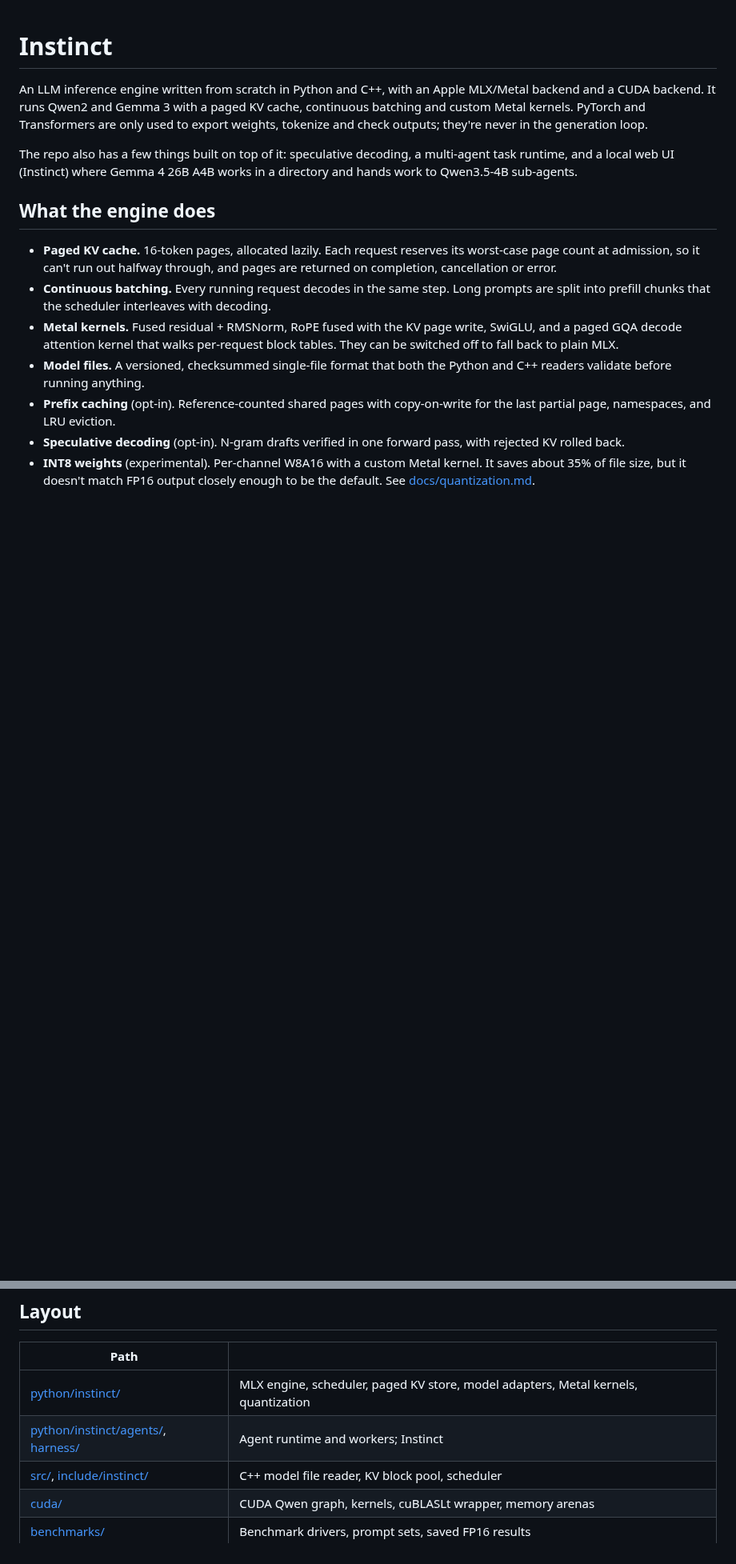
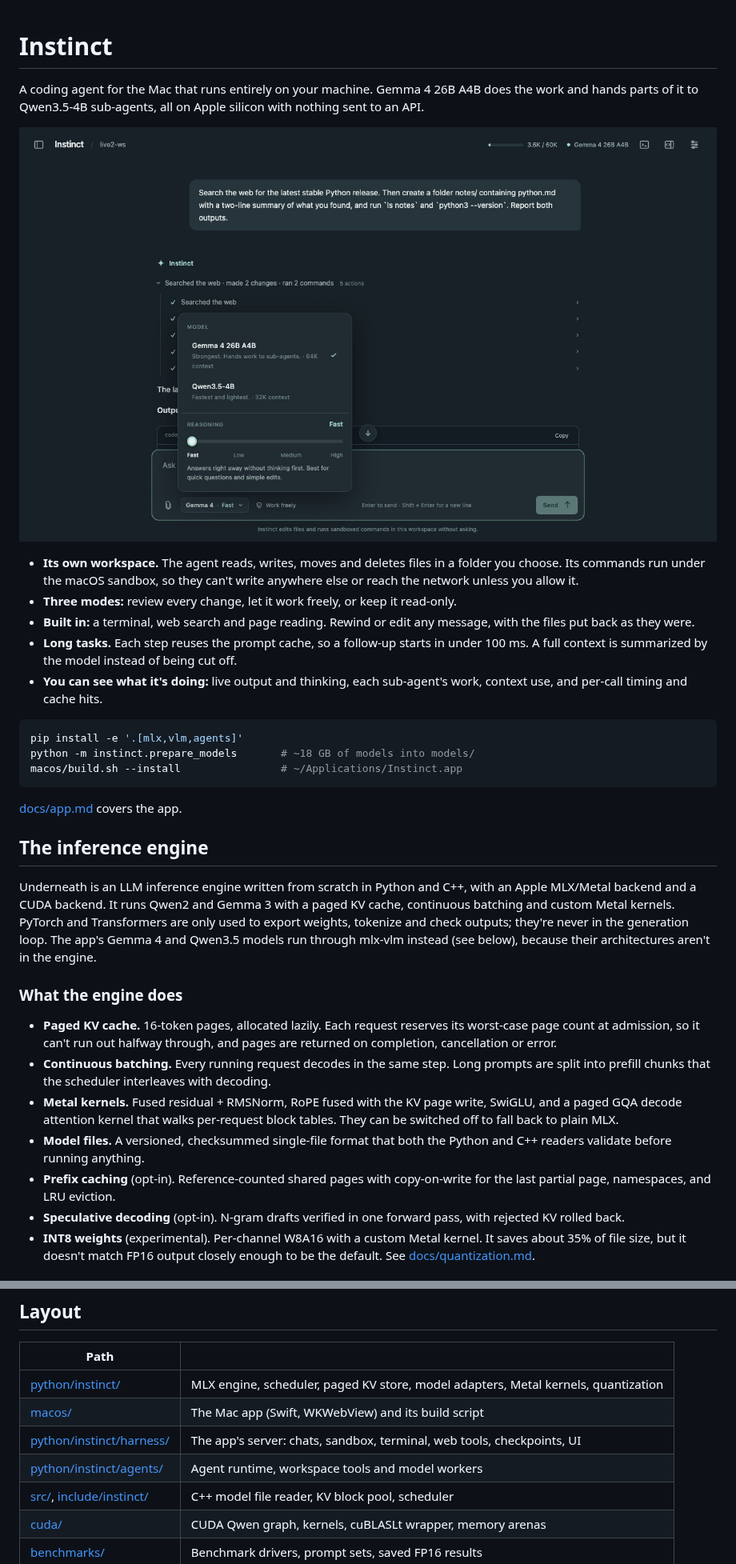
Before and after one commit to KavinP21/LLM-Inference, a Markdown page: README.md, 2 parts joined by grey strips. Shown at 80% size. Drawn GitHub-style; pictures changed too: docs/images/app-chat.jpg; blank space fills up the shorter version.

````diff
--- a/README.md
+++ b/README.md
@@ -1,16 +1,42 @@
 # Instinct
 
-An LLM inference engine written from scratch in Python and C++, with an Apple
-MLX/Metal backend and a CUDA backend. It runs Qwen2 and Gemma 3 with a paged KV
-cache, continuous batching and custom Metal kernels. PyTorch and Transformers are
-only used to export weights, tokenize and check outputs; they're never in the
-generation loop.
+A coding agent for the Mac that runs entirely on your machine. Gemma 4 26B A4B
+does the work and hands parts of it to Qwen3.5-4B sub-agents, all on Apple
+silicon with nothing sent to an API.
 
-The repo also has a few things built on top of it: speculative decoding, a
-multi-agent task runtime, and a local web UI (Instinct) where Gemma 4 26B A4B
-works in a directory and hands work to Qwen3.5-4B sub-agents.
+![Instinct working with two sub-agents](docs/images/app-chat.jpg)
 
-## What the engine does
+- **Its own workspace.** The agent reads, writes, moves and deletes files in a
+  folder you choose. Its commands run under the macOS sandbox, so they can't
+  write anywhere else or reach the network unless you allow it.
+- **Three modes:** review every change, let it work freely, or keep it read-only.
+- **Built in:** a terminal, web search and page reading. Rewind or edit any
+  message, with the files put back as they were.
+- **Long tasks.** Each step reuses the prompt cache, so a follow-up starts in
+  under 100 ms. A full context is summarized by the model instead of being
+  cut off.
+- **You can see what it's doing:** live output and thinking, each sub-agent's
+  work, context use, and per-call timing and cache hits.
+
+```bash
+pip install -e '.[mlx,vlm,agents]'
+python -m instinct.prepare_models       # ~18 GB of models into models/
+macos/build.sh --install                # ~/Applications/Instinct.app
+```
+
+[docs/app.md](docs/app.md) covers the app.
+
+## The inference engine
+
+Underneath is an LLM inference engine written from scratch in Python and C++,
+with an Apple MLX/Metal backend and a CUDA backend. It runs Qwen2 and Gemma 3
+with a paged KV cache, continuous batching and custom Metal kernels. PyTorch and
+Transformers are only used to export weights, tokenize and check outputs;
+they're never in the generation loop. The app's Gemma 4 and Qwen3.5 models run
+through mlx-vlm instead (see below), because their architectures aren't in the
+engine.
+
+### What the engine does
 
 - **Paged KV cache.** 16-token pages, allocated lazily. Each request reserves its
   worst-case page count at admission, so it can't run out halfway through, and
@@ -162,7 +179,9 @@ compile in the `nvidia/cuda` image.
 | Path | |
 | --- | --- |
 | [python/instinct/](python/instinct/) | MLX engine, scheduler, paged KV store, model adapters, Metal kernels, quantization |
-| [python/instinct/agents/](python/instinct/agents/), [harness/](python/instinct/harness/) | Agent runtime and workers; Instinct |
+| [macos/](macos/) | The Mac app (Swift, WKWebView) and its build script |
+| [python/instinct/harness/](python/instinct/harness/) | The app's server: chats, sandbox, terminal, web tools, checkpoints, UI |
+| [python/instinct/agents/](python/instinct/agents/) | Agent runtime, workspace tools and model workers |
 | [src/](src/), [include/instinct/](include/instinct/) | C++ model file reader, KV block pool, scheduler |
 | [cuda/](cuda/) | CUDA Qwen graph, kernels, cuBLASLt wrapper, memory arenas |
 | [benchmarks/](benchmarks/) | Benchmark drivers, prompt sets, saved FP16 results |
````
Also changed, not shown: other parts of README.md (+3 -12 lines), docs/agent-runtime.md (+13 -1 lines), docs/app.md (+142 -193 lines), docs/images/app-chat-mobile.jpg, docs/images/app-developer-mobile.jpg, docs/images/app-developer.jpg, 1 other file.
